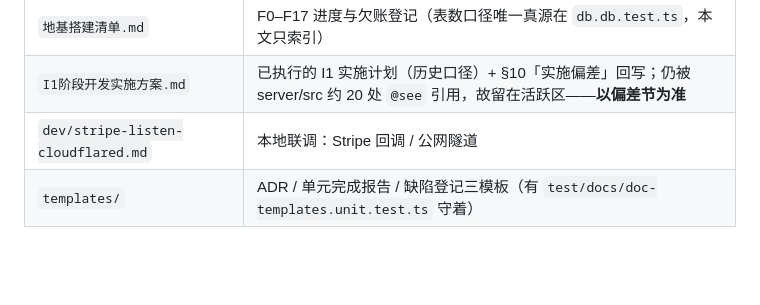
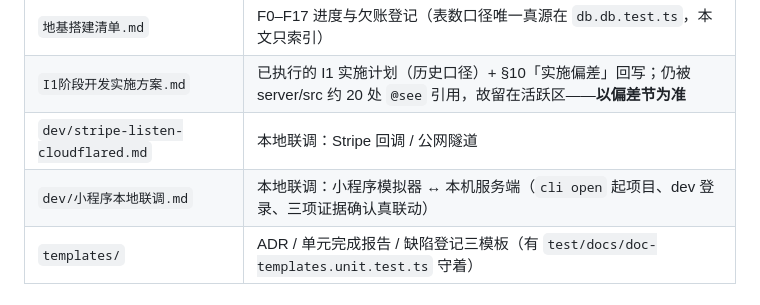
Before and after one commit to NEILXIANG/WaSelect, a Markdown page: docs/README.md, the part around the change. Drawn GitHub-style; blank space fills up the shorter version.

```diff
--- a/docs/README.md
+++ b/docs/README.md
@@ -16,6 +16,7 @@
 | `地基搭建清单.md` | F0–F17 进度与欠账登记（表数口径唯一真源在 `db.db.test.ts`，本文只索引） |
 | `I1阶段开发实施方案.md` | 已执行的 I1 实施计划（历史口径）+ §10「实施偏差」回写；仍被 server/src 约 20 处 `@see` 引用，故留在活跃区——**以偏差节为准** |
 | `dev/stripe-listen-cloudflared.md` | 本地联调：Stripe 回调 / 公网隧道 |
+| `dev/小程序本地联调.md` | 本地联调：小程序模拟器 ↔ 本机服务端（`cli open` 起项目、dev 登录、三项证据确认真联动） |
 | `templates/` | ADR / 单元完成报告 / 缺陷登记三模板（有 `test/docs/doc-templates.unit.test.ts` 守着） |
 
 ## 审计与复盘报告（按时间倒序；最新一份代表当前结论，其余只作溯源）
```
Also changed, not shown: docs/dev/小程序本地联调.md (added, +213 -0 lines).
